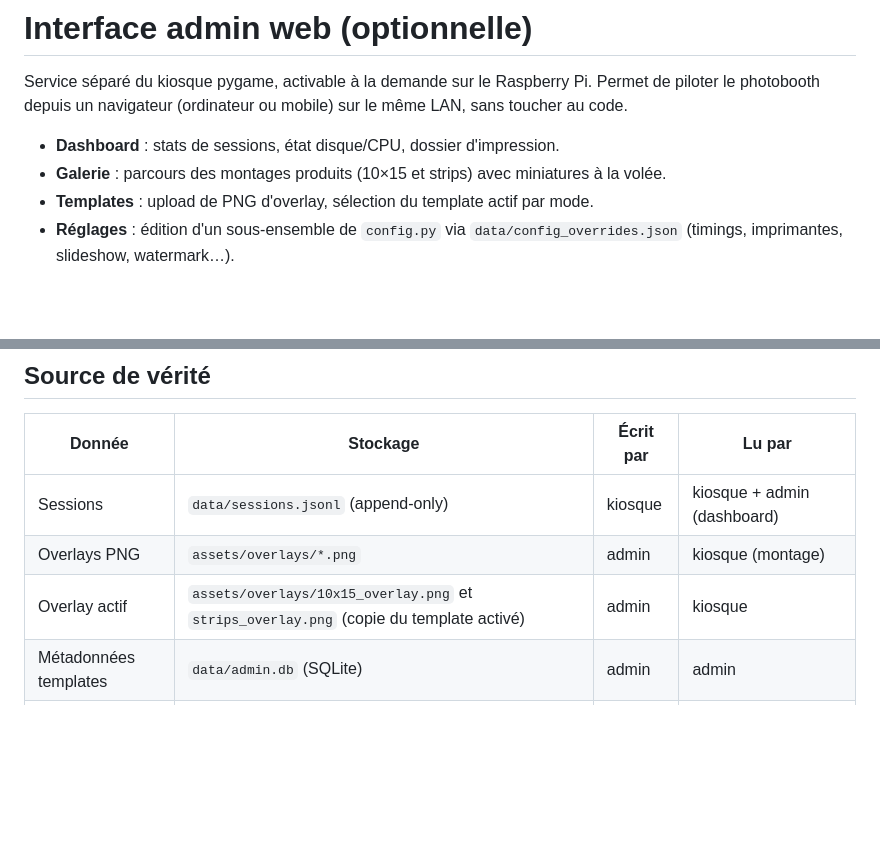
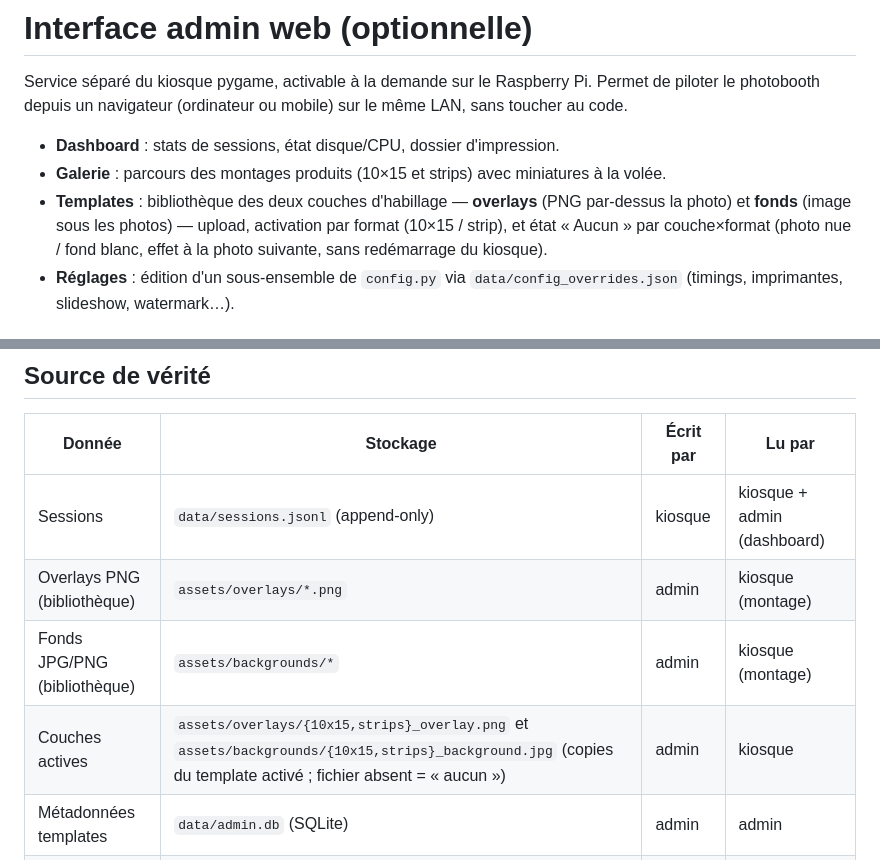
Before and after one commit to simongrossi/Photobooth_Ben, a Markdown page: docs/ADMIN.md, 2 parts joined by grey strips. Rendered like a GitHub page; blank space fills up the shorter version.

Commit message:
docs: ADMIN.md — page Templates deux couches (overlays + fonds, état « Aucun »)

```diff
--- a/docs/ADMIN.md
+++ b/docs/ADMIN.md
@@ -7,7 +7,10 @@ sur le même LAN, sans toucher au code.
 - **Dashboard** : stats de sessions, état disque/CPU, dossier d'impression.
 - **Galerie** : parcours des montages produits (10×15 et strips) avec
   miniatures à la volée.
-- **Templates** : upload de PNG d'overlay, sélection du template actif par mode.
+- **Templates** : bibliothèque des deux couches d'habillage — **overlays** (PNG
+  par-dessus la photo) et **fonds** (image sous les photos) — upload, activation
+  par format (10×15 / strip), et état « Aucun » par couche×format (photo nue /
+  fond blanc, effet à la photo suivante, sans redémarrage du kiosque).
 - **Réglages** : édition d'un sous-ensemble de `config.py` via
   `data/config_overrides.json` (timings, imprimantes, slideshow, watermark…).
 
@@ -26,8 +29,9 @@ sur le même LAN, sans toucher au code.
 | Donnée | Stockage | Écrit par | Lu par |
 |---|---|---|---|
 | Sessions | `data/sessions.jsonl` (append-only) | kiosque | kiosque + admin (dashboard) |
-| Overlays PNG | `assets/overlays/*.png` | admin | kiosque (montage) |
-| Overlay actif | `assets/overlays/10x15_overlay.png` et `strips_overlay.png` (copie du template activé) | admin | kiosque |
+| Overlays PNG (bibliothèque) | `assets/overlays/*.png` | admin | kiosque (montage) |
+| Fonds JPG/PNG (bibliothèque) | `assets/backgrounds/*` | admin | kiosque (montage) |
+| Couches actives | `assets/overlays/{10x15,strips}_overlay.png` et `assets/backgrounds/{10x15,strips}_background.jpg` (copies du template activé ; fichier absent = « aucun ») | admin | kiosque |
 | Métadonnées templates | `data/admin.db` (SQLite) | admin | admin |
 | Surcharges config | `data/config_overrides.json` | admin | kiosque (à chaque import de `config`) |
 
```
